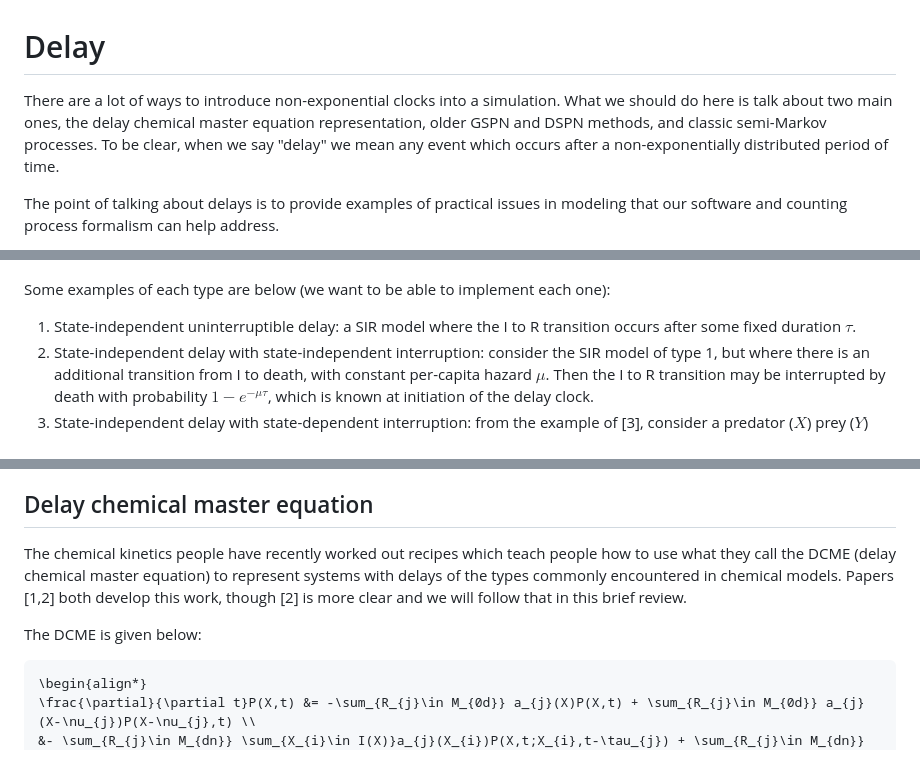
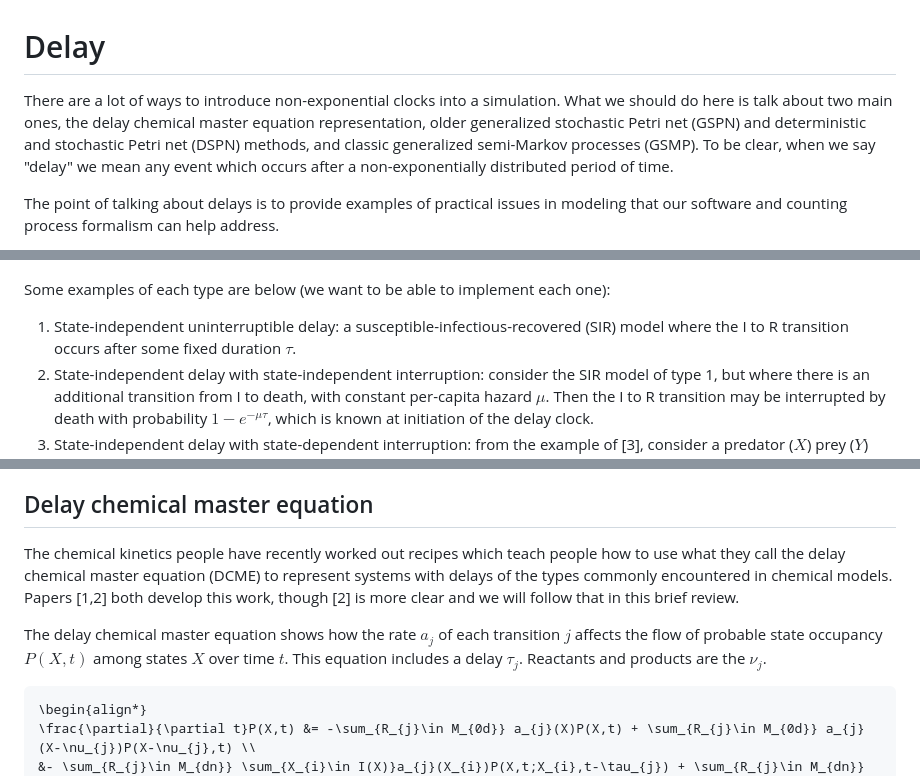
Before and after one commit to adolgert/CompetingClocks.jl, a Markdown page: docs/src/delay.md, 3 parts joined by grey strips. Drawn GitHub-style.

Commit message:
Expanded acronyms upon first use and identified variables in the big scary equation

````diff
--- a/docs/src/delay.md
+++ b/docs/src/delay.md
@@ -1,6 +1,6 @@
 # Delay
 
-There are a lot of ways to introduce non-exponential clocks into a simulation. What we should do here is talk about two main ones, the delay chemical master equation representation, older GSPN and DSPN methods, and classic semi-Markov processes. To be clear, when we say "delay" we mean any event which occurs after a non-exponentially distributed period of time.
+There are a lot of ways to introduce non-exponential clocks into a simulation. What we should do here is talk about two main ones, the delay chemical master equation representation, older generalized stochastic Petri net (GSPN) and deterministic and stochastic Petri net (DSPN) methods, and classic generalized semi-Markov processes (GSMP). To be clear, when we say "delay" we mean any event which occurs after a non-exponentially distributed period of time.
 
 The point of talking about delays is to provide examples of practical issues in modeling that our software and counting process formalism can help address.
 
@@ -9,7 +9,7 @@ Here's a diagram of some types of delays found in models of ecological and epide
 
 Some examples of each type are below (we want to be able to implement each one):
 
-  1. State-independent uninterruptible delay: a SIR model where the I to R transition occurs after some fixed duration $\tau$.
+  1. State-independent uninterruptible delay: a susceptible-infectious-recovered (SIR) model where the I to R transition occurs after some fixed duration $\tau$.
   2. State-independent delay with state-independent interruption: consider the SIR model of type 1, but where there is an additional transition from I to death, with constant per-capita hazard $\mu$. Then the I to R transition may be interrupted by death with probability $1-e^{-\mu\tau}$, which is known at initiation of the delay clock.
   3. State-independent delay with state-dependent interruption: from the example of [3], consider a predator ($X$) prey ($Y$) model (including the events birth of prey, predation, and death of predators). Now assume that when prey give birth the juvenile prey requires time $\tau$ before becoming an adult. Also assume that juveniles are subject to predation, so they have a per-capita hazard of $\beta X$. Because the rate of predation upon juveniles is a function of state $X$ which may change before completion of the maturation phase $\tau$ due to other events, probability of interruption is not known at initiation.
   4. State-dependent uninterruptible delay: Consider a model where larvae compete for resources, so that the duration of time $\tau(X)$ required for maturation is explicitly a function of the state $X$, but that the larval stage is invulnerable to death, and so cannot be interrupted. An example is the damselfly model of [4] without death.
@@ -20,9 +20,9 @@ Perhaps it would be really nice to have a single model where we could walk from
 
 ## Delay chemical master equation
 
-The chemical kinetics people have recently worked out recipes which teach people how to use what they call the DCME (delay chemical master equation) to represent systems with delays of the types commonly encountered in chemical models. Papers [1,2] both develop this work, though [2] is more clear and we will follow that in this brief review.
+The chemical kinetics people have recently worked out recipes which teach people how to use what they call the delay chemical master equation (DCME) to represent systems with delays of the types commonly encountered in chemical models. Papers [1,2] both develop this work, though [2] is more clear and we will follow that in this brief review.
 
-The DCME is given below:
+The delay chemical master equation shows how the rate $a_j$ of each transition $j$ affects the flow of probable state occupancy $P(X,t)$ among states $X$ over time $t$. This equation includes a delay $\tau_j$. Reactants and products are the $\nu_j$.
 
 ```math
 \begin{align*}
````
Also changed, not shown: other parts of docs/src/delay.md (+1 -1 lines).
